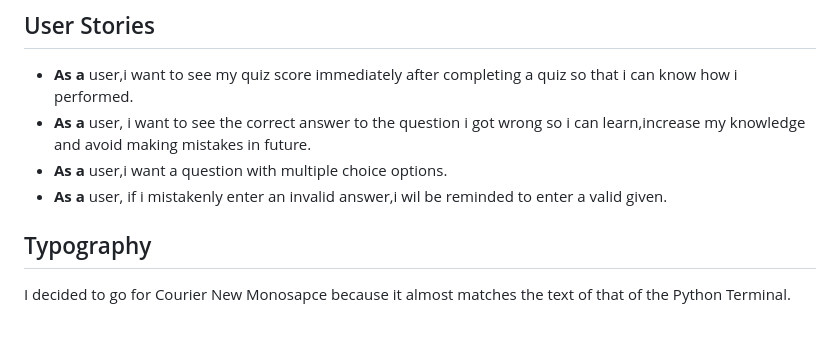
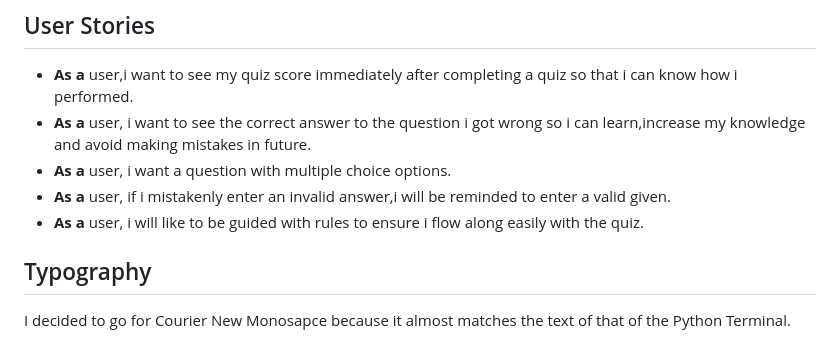
Before and after one commit to Ozi-cheri/python-quiz-application, a Markdown page: README.md, the part around the change. GitHub-like rendering.

Commit message:
correct spelling mistakes ,modify readme file

```diff
--- a/README.md
+++ b/README.md
@@ -8,8 +8,9 @@ This is a Python quiz application that allows a player to answer multiple-choice
 
 - **As a** user,i want to see my quiz score immediately after completing a quiz so that i can know how i performed.
 - **As a** user, i want to see the correct answer to the question i got wrong so i can learn,increase my knowledge and avoid making mistakes in future.
-- **As a** user,i want a question with multiple choice options.
-- **As a** user, if i mistakenly enter an invalid answer,i wil be reminded to enter a valid given.
+- **As a** user, i want a question with multiple choice options.
+- **As a** user, if i mistakenly enter an invalid answer,i will be reminded to enter a valid given.
+- **As a** user, i will like to be guided with rules to ensure i flow along easily with the quiz.
 ## Typography
 
 I decided to go for Courier New Monosapce because it almost matches the text of that of the Python Terminal.
```
